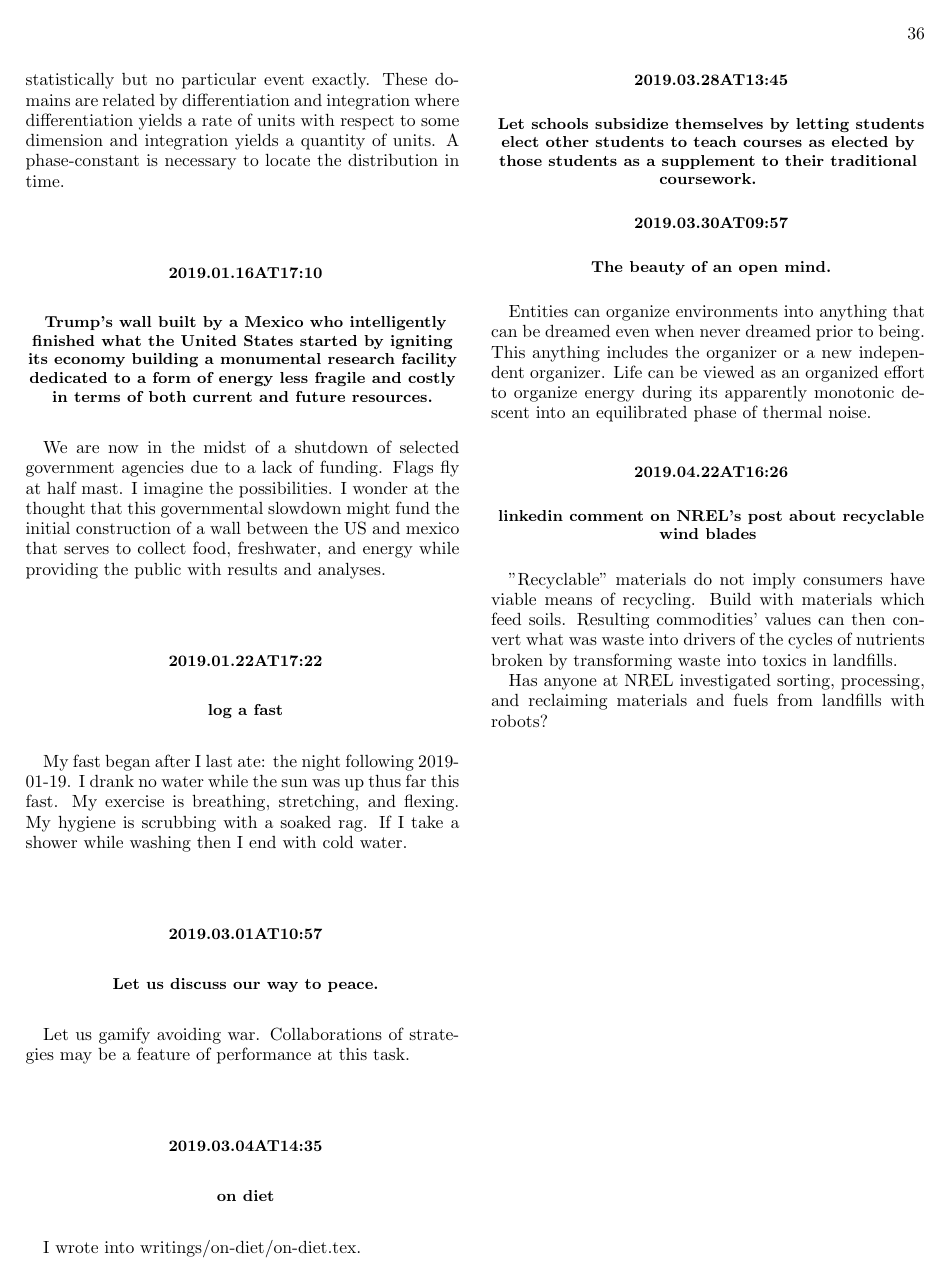
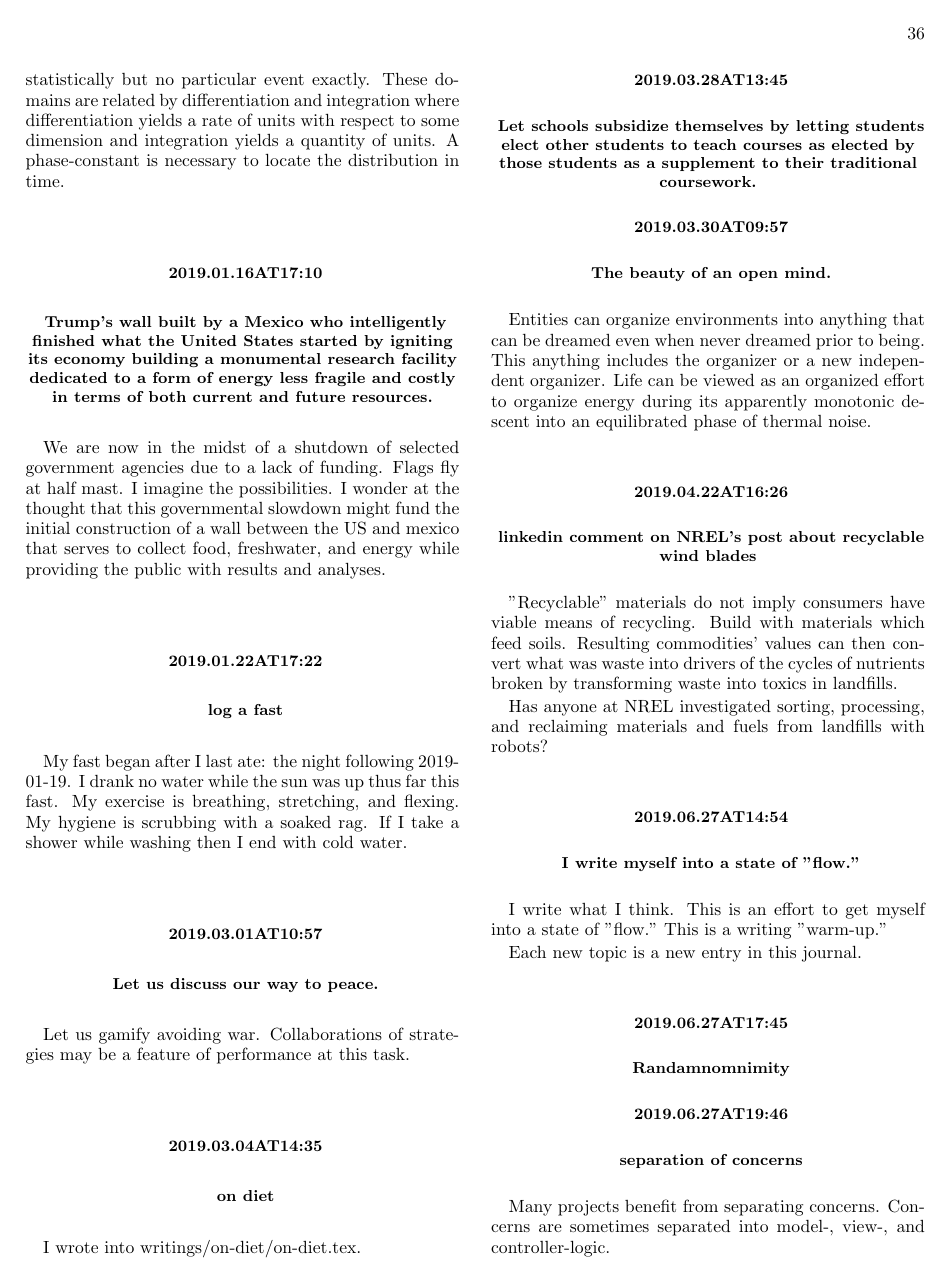
Before and after one commit to wetlife/journal, a LaTeX paper (journal.tex, which reads contents.tex): page 36 of 36 before the commit and page 36 of 37 after it. Compiled offline with pdfLaTeX.

Commit message:
Demonstate prompting exercises to get into a flow-state and ecothoughts.

```diff
--- a/contents.tex
+++ b/contents.tex
@@ -1942,3 +1940,19 @@ Life can be viewed as an organized effort to organize energy during its apparent
 "Recyclable" materials do not imply consumers have viable means of recycling. Build with materials which feed soils. Resulting commodities' values can then convert what was waste into drivers of the cycles of nutrients broken by transforming waste into toxics in landfills.
 
 Has anyone at NREL investigated sorting, processing, and reclaiming materials and fuels from landfills with robots?
+
+\section*{ 2019.06.27at14:54 }
+\subsection*{ I write myself into a state of "flow." }
+I write what I think.
+This is an effort to get myself into a state of "flow."
+This is a writing "warm-up."
+
+Each new topic is a new entry in this journal.
+
+\section*{ 2019.06.27at17:45 }
+\subsection*{ Randamnomnimity }
+
+\section*{ 2019.06.27at19:46 }
+\subsection*{ separation of concerns }
+Many projects benefit from separating concerns.
+Concerns are sometimes separated into model-, view-, and controller-logic.
```
Also changed, not shown: contents.tex (16 more changed lines).
